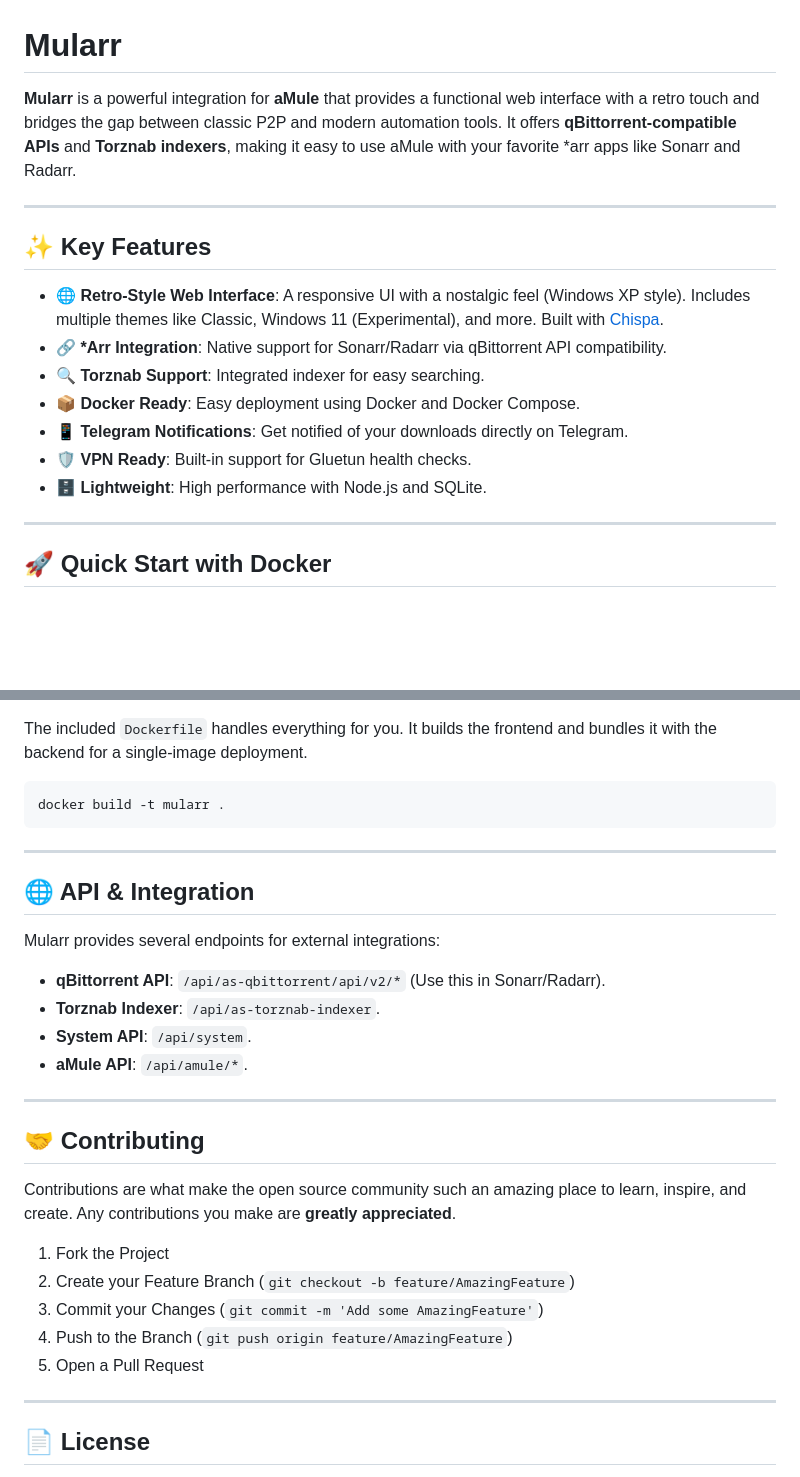
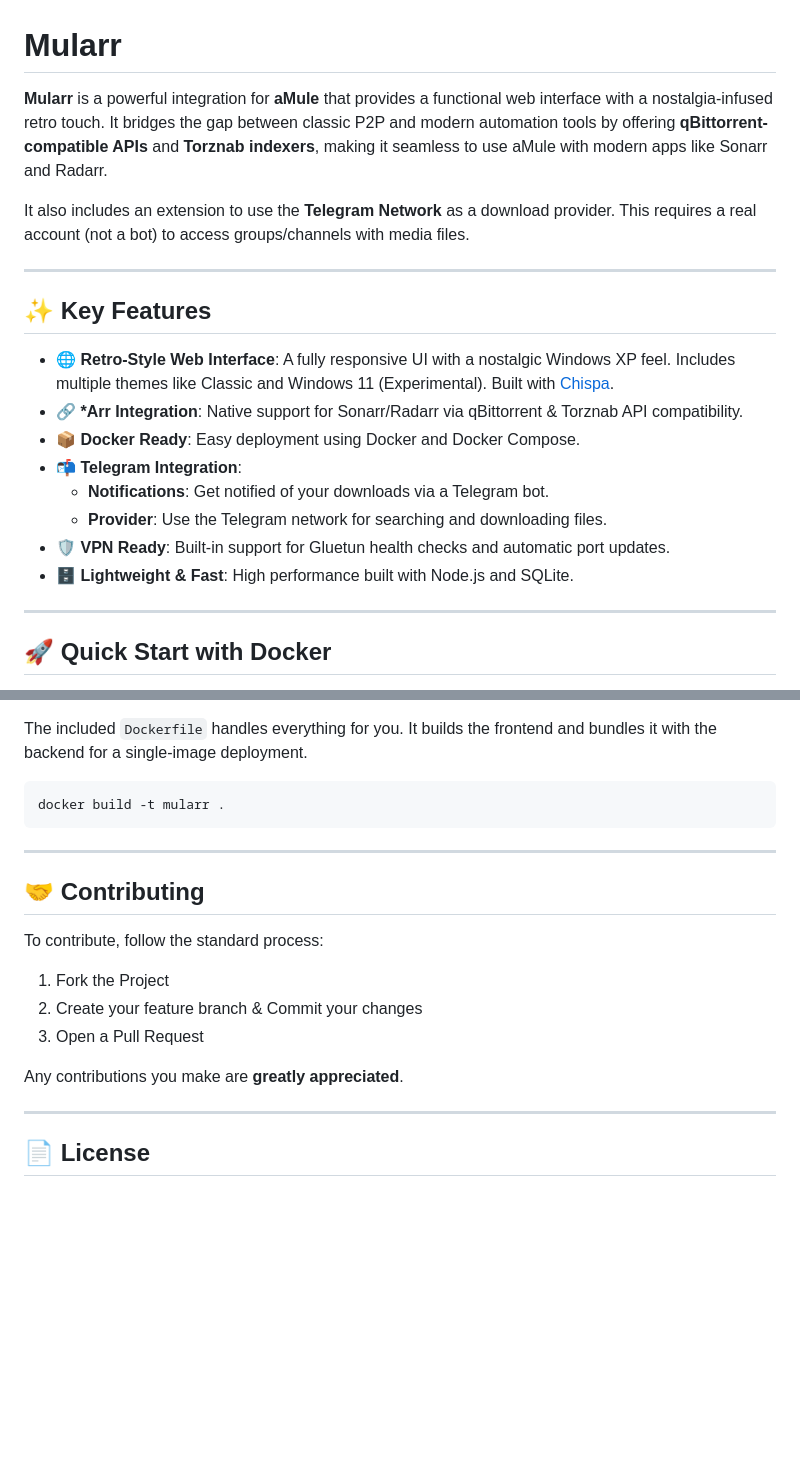
Before and after one commit to joecarl/mularr, a Markdown page: README.md, 2 parts joined by grey strips. GitHub-like rendering; blank space fills up the shorter version.

```diff
--- a/README.md
+++ b/README.md
@@ -1,18 +1,21 @@
 # Mularr
 
-**Mularr** is a powerful integration for **aMule** that provides a functional web interface with a retro touch and bridges the gap between classic P2P and modern automation tools. It offers **qBittorrent-compatible APIs** and **Torznab indexers**, making it easy to use aMule with your favorite \*arr apps like Sonarr and Radarr.
+**Mularr** is a powerful integration for **aMule** that provides a functional web interface with a nostalgia-infused retro touch. It bridges the gap between classic P2P and modern automation tools by offering **qBittorrent-compatible APIs** and **Torznab indexers**, making it seamless to use aMule with modern apps like Sonarr and Radarr.
+
+It also includes an extension to use the **Telegram Network** as a download provider. This requires a real account (not a bot) to access groups/channels with media files.
 
 ---
 
 ## ✨ Key Features
 
-- 🌐 **Retro-Style Web Interface**: A responsive UI with a nostalgic feel (Windows XP style). Includes multiple themes like Classic, Windows 11 (Experimental), and more. Built with [Chispa](https://github.com/joecarl/chispa).
-- 🔗 **\*Arr Integration**: Native support for Sonarr/Radarr via qBittorrent API compatibility.
-- 🔍 **Torznab Support**: Integrated indexer for easy searching.
+- 🌐 **Retro-Style Web Interface**: A fully responsive UI with a nostalgic Windows XP feel. Includes multiple themes like Classic and Windows 11 (Experimental). Built with [Chispa](https://github.com/joecarl/chispa).
+- 🔗 **\*Arr Integration**: Native support for Sonarr/Radarr via qBittorrent & Torznab API compatibility.
 - 📦 **Docker Ready**: Easy deployment using Docker and Docker Compose.
-- 📱 **Telegram Notifications**: Get notified of your downloads directly on Telegram.
-- 🛡️ **VPN Ready**: Built-in support for Gluetun health checks.
-- 🗄️ **Lightweight**: High performance with Node.js and SQLite.
+- 📬 **Telegram Integration**:
+    - **Notifications**: Get notified of your downloads via a Telegram bot.
+    - **Provider**: Use the Telegram network for searching and downloading files.
+- 🛡️ **VPN Ready**: Built-in support for Gluetun health checks and automatic port updates.
+- 🗄️ **Lightweight & Fast**: High performance built with Node.js and SQLite.
 
 ---
 
@@ -123,26 +118,15 @@ docker build -t mularr .
 
 ---
 
-## 🌐 API & Integration
-
-Mularr provides several endpoints for external integrations:
-
-- **qBittorrent API**: `/api/as-qbittorrent/api/v2/*` (Use this in Sonarr/Radarr).
-- **Torznab Indexer**: `/api/as-torznab-indexer`.
-- **System API**: `/api/system`.
-- **aMule API**: `/api/amule/*`.
-
----
-
 ## 🤝 Contributing
 
-Contributions are what make the open source community such an amazing place to learn, inspire, and create. Any contributions you make are **greatly appreciated**.
+To contribute, follow the standard process:
 
 1. Fork the Project
-2. Create your Feature Branch (`git checkout -b feature/AmazingFeature`)
-3. Commit your Changes (`git commit -m 'Add some AmazingFeature'`)
-4. Push to the Branch (`git push origin feature/AmazingFeature`)
-5. Open a Pull Request
+2. Create your feature branch & Commit your changes
+3. Open a Pull Request
+
+Any contributions you make are **greatly appreciated**.
 
 ---
 
```
Also changed, not shown: other parts of README.md (+38 -46 lines).
